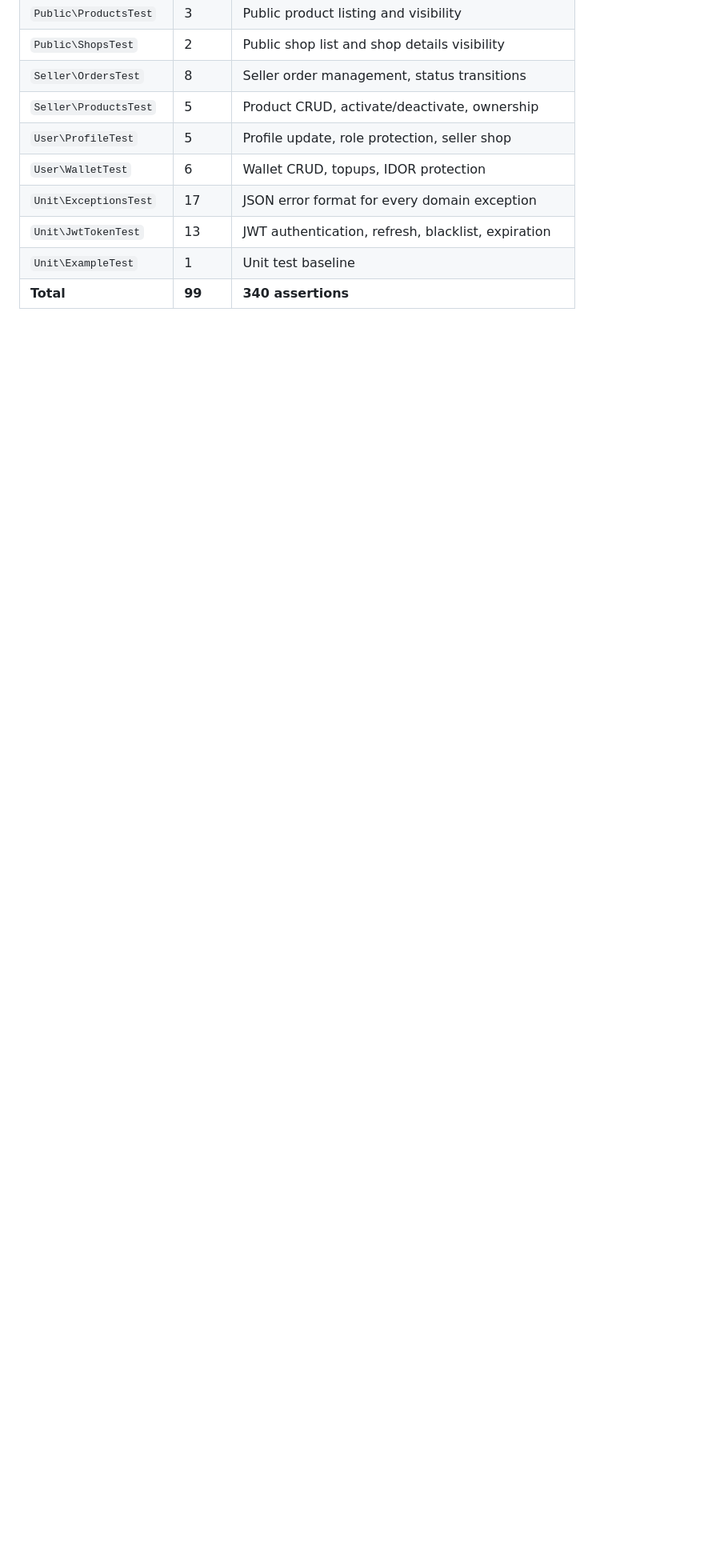
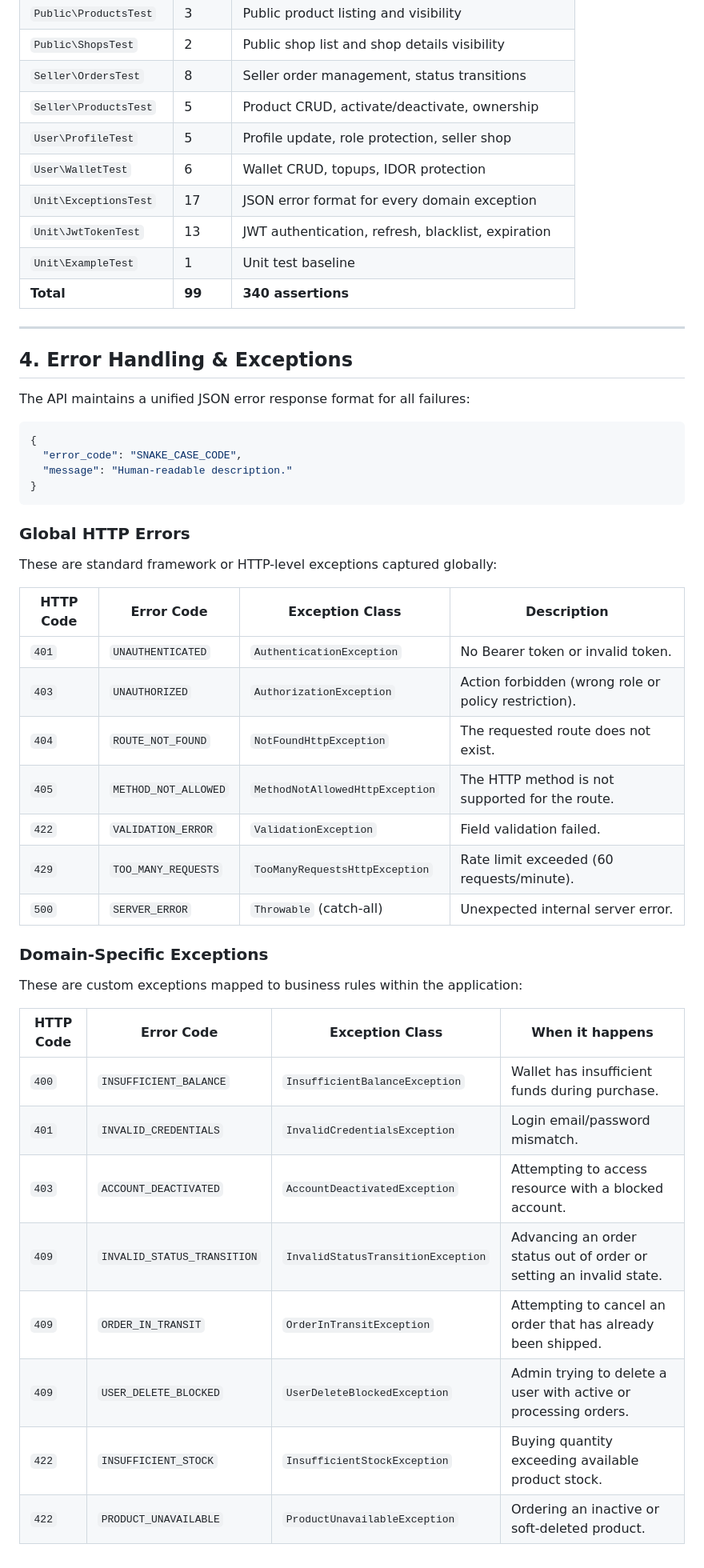
Before and after one commit to ph-hitachi/marketplace-api, a Markdown page: OVERVIEW.md, the part around the change. Shown at 80% size. GitHub-like rendering; blank space fills up the shorter version.

Commit message:
docs: append Error Handling & Exceptions overview sections

````diff
--- a/OVERVIEW.md
+++ b/OVERVIEW.md
@@ -290,3 +290,43 @@ The application features a comprehensive automated test suite covering all criti
 | `Unit\JwtTokenTest` | 13 | JWT authentication, refresh, blacklist, expiration |
 | `Unit\ExampleTest` | 1 | Unit test baseline |
 | **Total** | **99** | **340 assertions** |
+
+---
+
+## 4. Error Handling & Exceptions
+
+The API maintains a unified JSON error response format for all failures:
+
+```json
+{
+  "error_code": "SNAKE_CASE_CODE",
+  "message": "Human-readable description."
+}
+```
+
+### Global HTTP Errors
+These are standard framework or HTTP-level exceptions captured globally:
+
+| HTTP Code | Error Code | Exception Class | Description |
+|---|---|---|---|
+| `401` | `UNAUTHENTICATED` | `AuthenticationException` | No Bearer token or invalid token. |
+| `403` | `UNAUTHORIZED` | `AuthorizationException` | Action forbidden (wrong role or policy restriction). |
+| `404` | `ROUTE_NOT_FOUND` | `NotFoundHttpException` | The requested route does not exist. |
+| `405` | `METHOD_NOT_ALLOWED` | `MethodNotAllowedHttpException` | The HTTP method is not supported for the route. |
+| `422` | `VALIDATION_ERROR` | `ValidationException` | Field validation failed. |
+| `429` | `TOO_MANY_REQUESTS` | `TooManyRequestsHttpException` | Rate limit exceeded (60 requests/minute). |
+| `500` | `SERVER_ERROR` | `Throwable` (catch-all) | Unexpected internal server error. |
+
+### Domain-Specific Exceptions
+These are custom exceptions mapped to business rules within the application:
+
+| HTTP Code | Error Code | Exception Class | When it happens |
+|---|---|---|---|
+| `400` | `INSUFFICIENT_BALANCE` | `InsufficientBalanceException` | Wallet has insufficient funds during purchase. |
+| `401` | `INVALID_CREDENTIALS` | `InvalidCredentialsException` | Login email/password mismatch. |
+| `403` | `ACCOUNT_DEACTIVATED` | `AccountDeactivatedException` | Attempting to access resource with a blocked account. |
+| `409` | `INVALID_STATUS_TRANSITION` | `InvalidStatusTransitionException` | Advancing an order status out of order or setting an invalid state. |
+| `409` | `ORDER_IN_TRANSIT` | `OrderInTransitException` | Attempting to cancel an order that has already been shipped. |
+| `409` | `USER_DELETE_BLOCKED` | `UserDeleteBlockedException` | Admin trying to delete a user with active or processing orders. |
+| `422` | `INSUFFICIENT_STOCK` | `InsufficientStockException` | Buying quantity exceeding available product stock. |
+| `422` | `PRODUCT_UNAVAILABLE` | `ProductUnavailableException` | Ordering an inactive or soft-deleted product. |
````
Also changed, not shown: docs/api/overview.md (+40 -0 lines).
